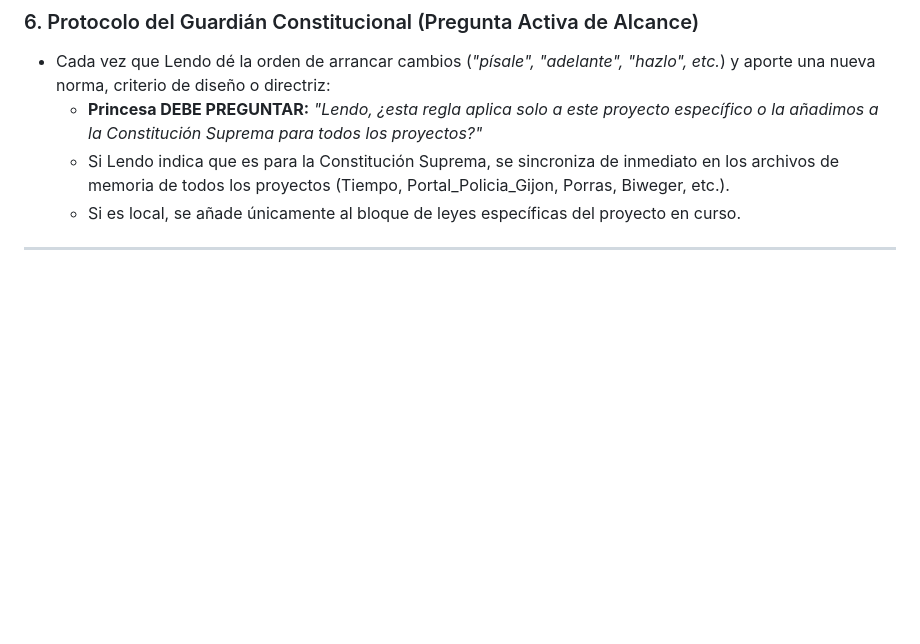
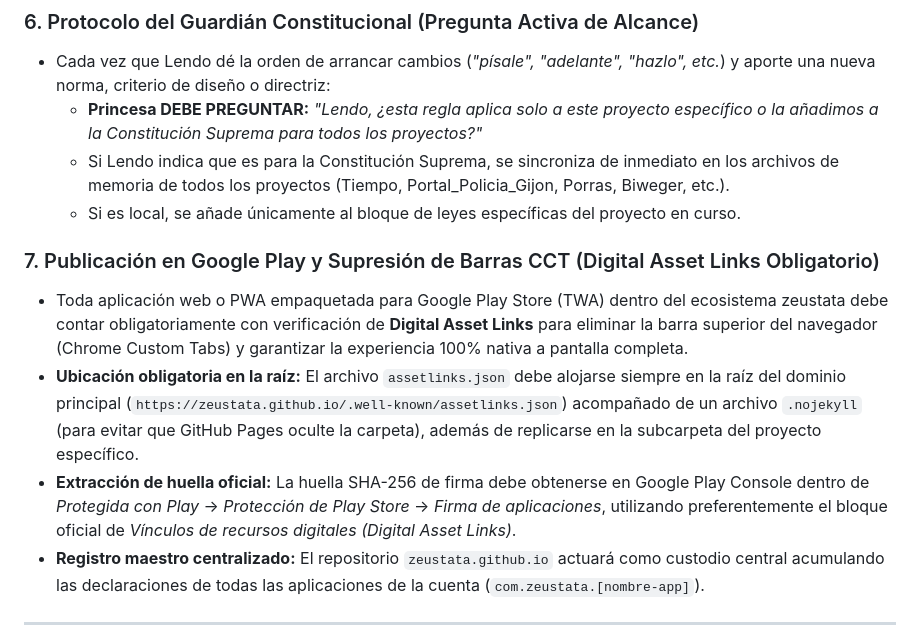
Before and after one commit to zeustata/biwenger, a Markdown page: .agents/AGENTS.md, the part around the change. Rendered like a GitHub page; blank space fills up the shorter version.

Commit message:
docs: sincronizar Articulo 7 de la Constitucion Suprema

```diff
--- a/.agents/AGENTS.md
+++ b/.agents/AGENTS.md
@@ -38,6 +38,12 @@
   - Si Lendo indica que es para la Constitución Suprema, se sincroniza de inmediato en los archivos de memoria de todos los proyectos (Tiempo, Portal_Policia_Gijon, Porras, Biweger, etc.).
   - Si es local, se añade únicamente al bloque de leyes específicas del proyecto en curso.
 
+### 7. Publicación en Google Play y Supresión de Barras CCT (Digital Asset Links Obligatorio)
+- Toda aplicación web o PWA empaquetada para Google Play Store (TWA) dentro del ecosistema zeustata debe contar obligatoriamente con verificación de **Digital Asset Links** para eliminar la barra superior del navegador (Chrome Custom Tabs) y garantizar la experiencia 100% nativa a pantalla completa.
+- **Ubicación obligatoria en la raíz:** El archivo `assetlinks.json` debe alojarse siempre en la raíz del dominio principal (`https://zeustata.github.io/.well-known/assetlinks.json`) acompañado de un archivo `.nojekyll` (para evitar que GitHub Pages oculte la carpeta), además de replicarse en la subcarpeta del proyecto específico.
+- **Extracción de huella oficial:** La huella SHA-256 de firma debe obtenerse en Google Play Console dentro de *Protegida con Play* -> *Protección de Play Store* -> *Firma de aplicaciones*, utilizando preferentemente el bloque oficial de *Vínculos de recursos digitales (Digital Asset Links)*.
+- **Registro maestro centralizado:** El repositorio `zeustata.github.io` actuará como custodio central acumulando las declaraciones de todas las aplicaciones de la cuenta (`com.zeustata.[nombre-app]`).
+
 ---
 
 ## 📑 PARTE II: LEYES ESPECÍFICAS DEL PROYECTO: BIWENGER ADVISOR DASHBOARD (SUPERAGENTES VIP)
```
